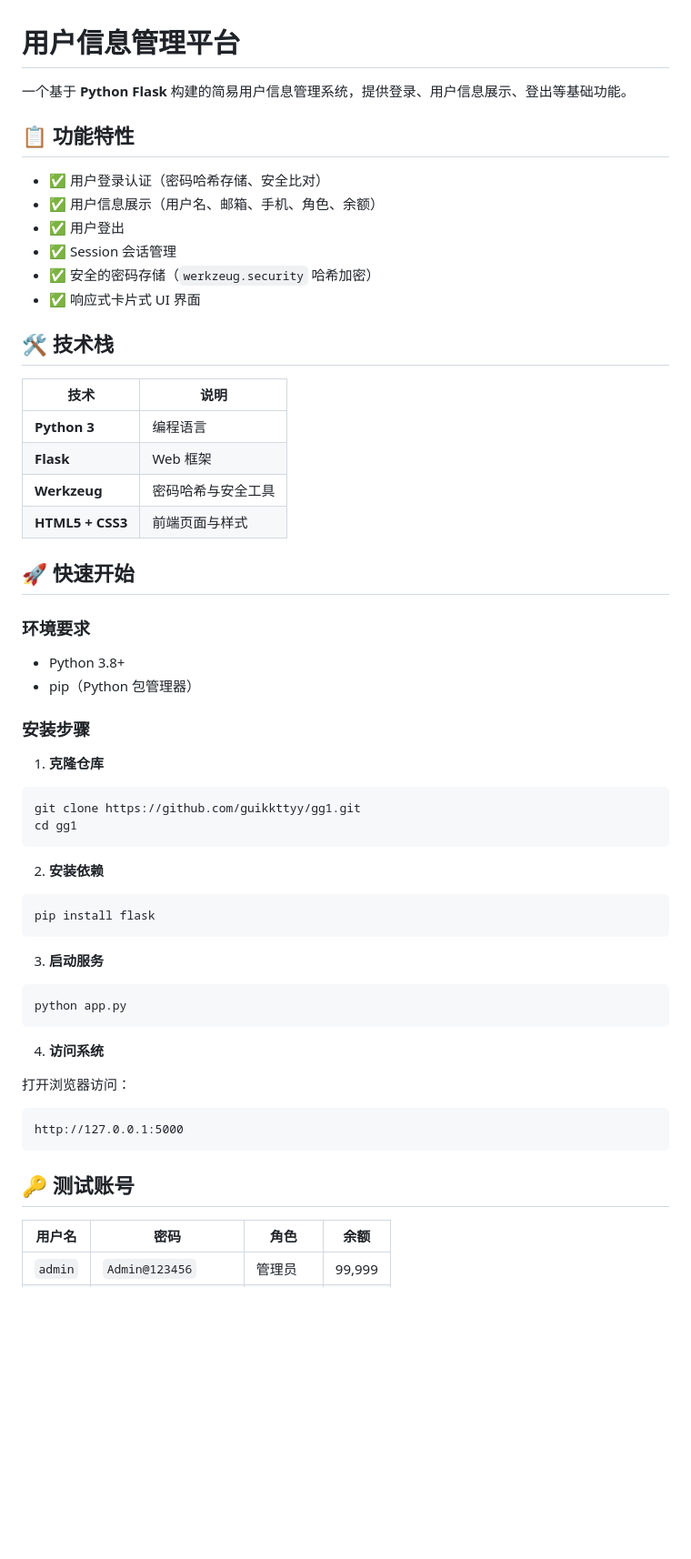
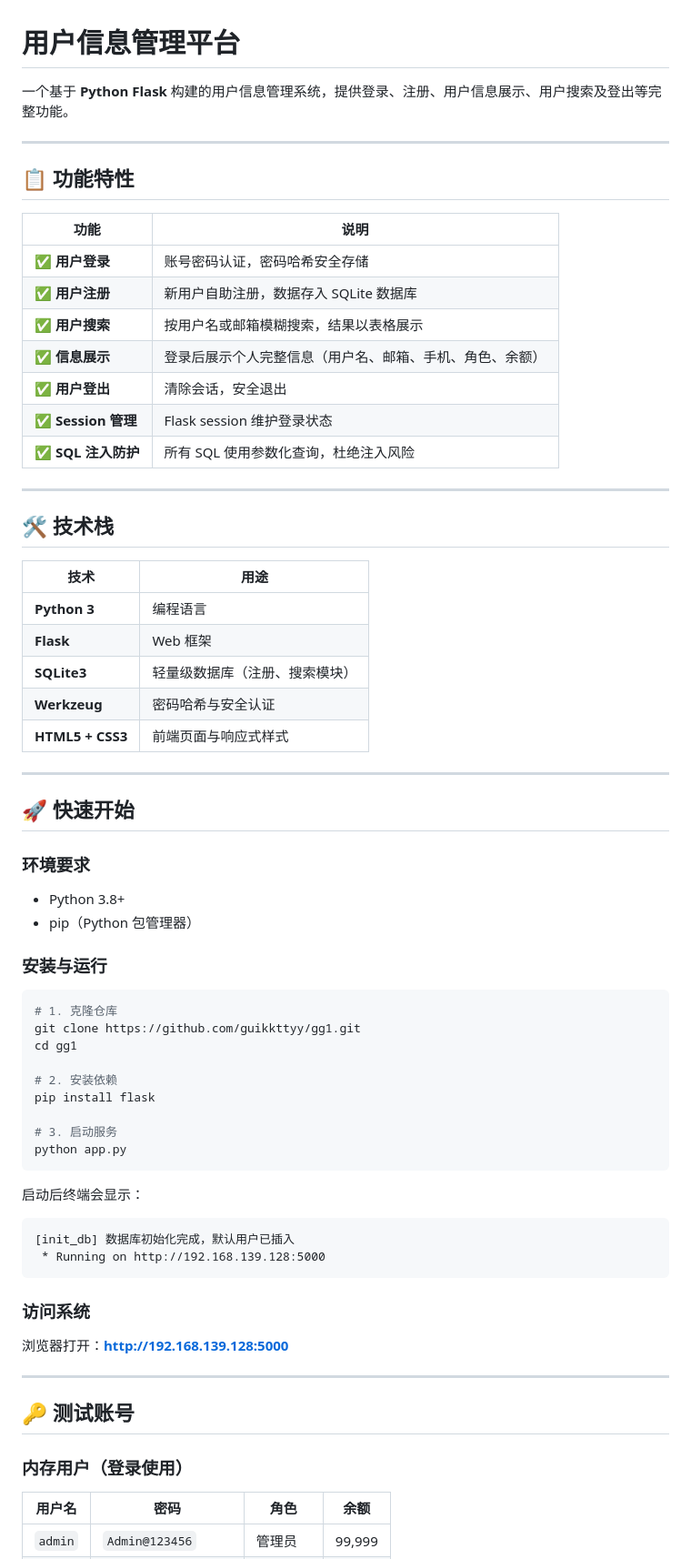
Before and after one commit to guikkttyy/gg1, a Markdown page: README.md, the part around one of its changes. Shown at 91% size. Drawn GitHub-style; blank space fills up the shorter version.

````diff
--- a/README.md
+++ b/README.md
@@ -1,24 +1,34 @@
 # 用户信息管理平台
 
-一个基于 **Python Flask** 构建的简易用户信息管理系统，提供登录、用户信息展示、登出等基础功能。
+一个基于 **Python Flask** 构建的用户信息管理系统，提供登录、注册、用户信息展示、用户搜索及登出等完整功能。
+
+---
 
 ## 📋 功能特性
 
-- ✅ 用户登录认证（密码哈希存储、安全比对）
-- ✅ 用户信息展示（用户名、邮箱、手机、角色、余额）
-- ✅ 用户登出
-- ✅ Session 会话管理
-- ✅ 安全的密码存储（`werkzeug.security` 哈希加密）
-- ✅ 响应式卡片式 UI 界面
+| 功能 | 说明 |
+|------|------|
+| ✅ **用户登录** | 账号密码认证，密码哈希安全存储 |
+| ✅ **用户注册** | 新用户自助注册，数据存入 SQLite 数据库 |
+| ✅ **用户搜索** | 按用户名或邮箱模糊搜索，结果以表格展示 |
+| ✅ **信息展示** | 登录后展示个人完整信息（用户名、邮箱、手机、角色、余额） |
+| ✅ **用户登出** | 清除会话，安全退出 |
+| ✅ **Session 管理** | Flask session 维护登录状态 |
+| ✅ **SQL 注入防护** | 所有 SQL 使用参数化查询，杜绝注入风险 |
+
+---
 
 ## 🛠️ 技术栈
 
-| 技术 | 说明 |
+| 技术 | 用途 |
 |------|------|
 | **Python 3** | 编程语言 |
 | **Flask** | Web 框架 |
-| **Werkzeug** | 密码哈希与安全工具 |
-| **HTML5 + CSS3** | 前端页面与样式 |
+| **SQLite3** | 轻量级数据库（注册、搜索模块） |
+| **Werkzeug** | 密码哈希与安全认证 |
+| **HTML5 + CSS3** | 前端页面与响应式样式 |
+
+---
 
 ## 🚀 快速开始
 
@@ -27,36 +37,36 @@
 - Python 3.8+
 - pip（Python 包管理器）
 
-### 安装步骤
-
-1. **克隆仓库**
+### 安装与运行
 
 ```bash
+# 1. 克隆仓库
 git clone https://github.com/guikkttyy/gg1.git
 cd gg1
-```
 
-2. **安装依赖**
+# 2. 安装依赖
+pip install flask
 
-```bash
-pip install flask
-```
-
-3. **启动服务**
-
-```bash
+# 3. 启动服务
 python app.py
 ```
 
-4. **访问系统**
-
-打开浏览器访问：
+启动后终端会显示：
 
 ```
-http://127.0.0.1:5000
+[init_db] 数据库初始化完成，默认用户已插入
+ * Running on http://192.168.139.128:5000
 ```
 
+### 访问系统
+
+浏览器打开：**http://192.168.139.128:5000**
+
+---
+
 ## 🔑 测试账号
+
+### 内存用户（登录使用）
 
 | 用户名 | 密码 | 角色 | 余额 |
 |--------|------|------|------|
````
Also changed, not shown: other parts of README.md (+99 -33 lines).
